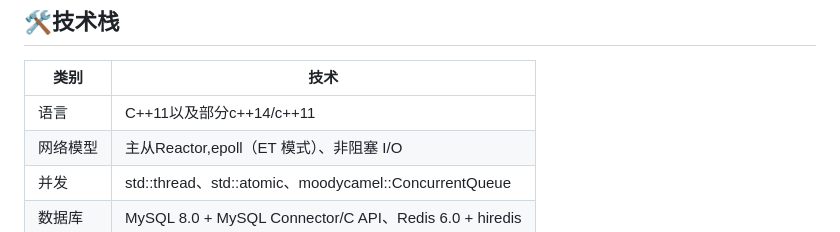
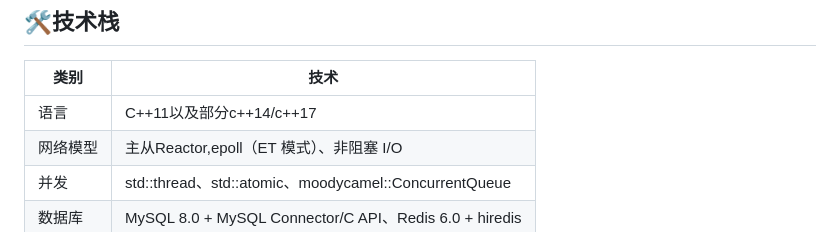
Before and after one commit to ywx914705/AeroChat, a Markdown page: README.md, the part around the change. GitHub-like rendering.

```diff
--- a/README.md
+++ b/README.md
@@ -27,7 +27,7 @@ AeroChat 是一个基于 **Reactor模式** 的 C++ 高性能聊天服务器，
 
 | 类别       | 技术                                                         |
 | ---------- | ------------------------------------------------------------ |
-| 语言       | C++11以及部分c++14/c++11                                                  |
+| 语言       | C++11以及部分c++14/c++17                                                 |
 | 网络模型   | 主从Reactor,epoll（ET 模式）、非阻塞 I/O                                 |
 | 并发       | std::thread、std::atomic、moodycamel::ConcurrentQueue |
 | 数据库     | MySQL 8.0 + MySQL Connector/C API、Redis 6.0 + hiredis       |
```
